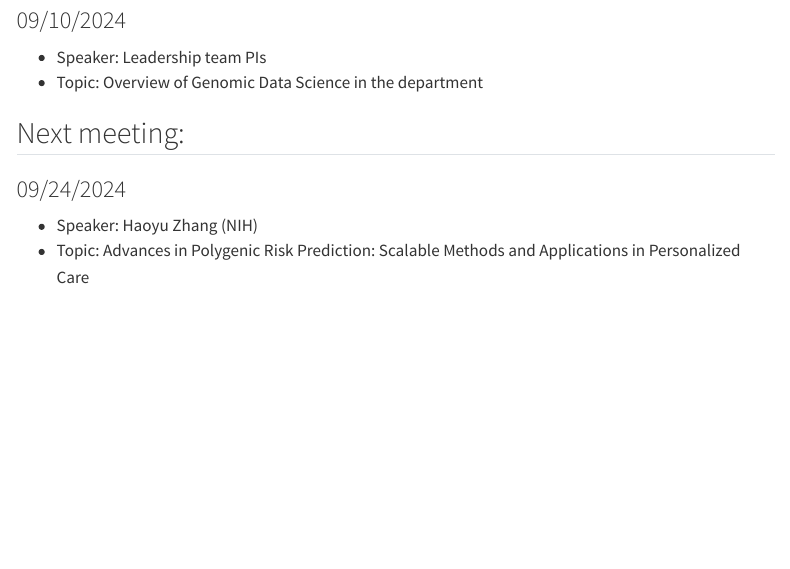
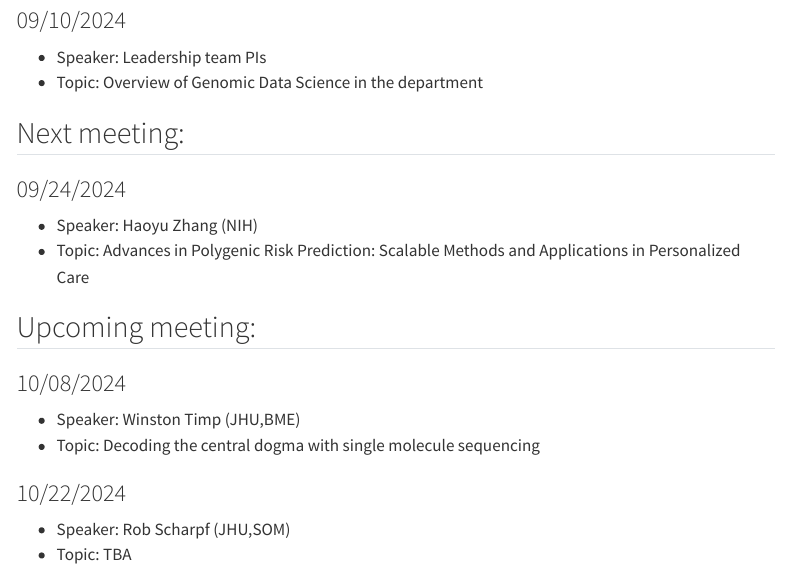
Before and after one commit to jhugenomicdatascience/jhugenomicdatascience.github.io, a Quarto document (meeting_schedule.qmd): the page in a window 1100 px wide, from 140 px down. Rendered offline with R 4.5, knitr and Pandoc in place of Quarto, with nearby package versions; menus at the side of the page are left out.

Commit message:
Update meeting_schedule.qmd

```diff
--- a/meeting_schedule.qmd
+++ b/meeting_schedule.qmd
@@ -15,3 +15,12 @@ format:
 ### 09/24/2024
 *    Speaker: Haoyu Zhang (NIH)
 *    Topic: Advances in Polygenic Risk Prediction: Scalable Methods and Applications in Personalized Care
+
+## Upcoming meeting:
+### 10/08/2024
+*    Speaker: Winston Timp (JHU,BME)
+*    Topic: Decoding the central dogma with single molecule sequencing
+
+### 10/22/2024
+*    Speaker: Rob Scharpf (JHU,SOM)
+*    Topic: TBA
```
